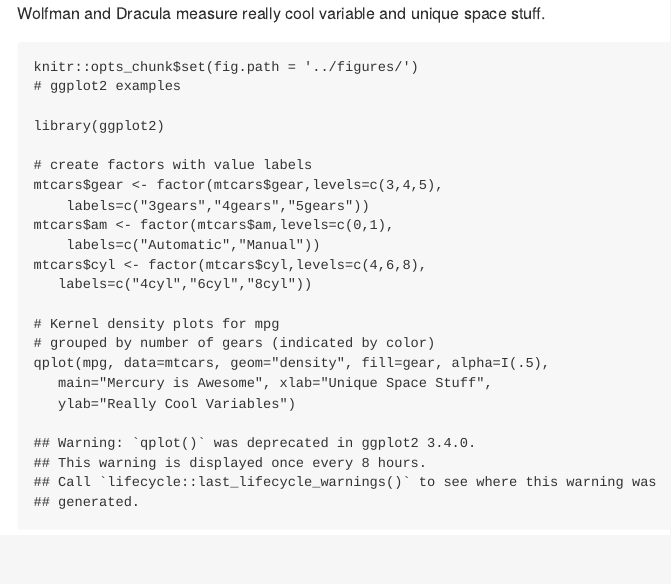
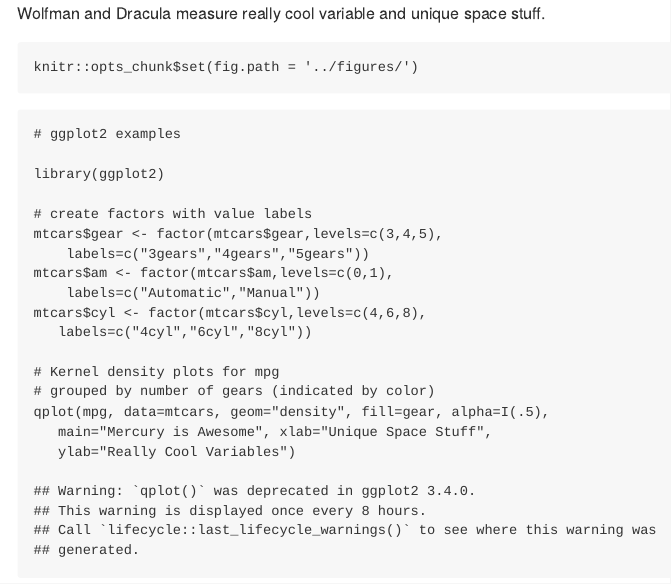
Before and after one commit to CCBBatUT/WolfmanDraculaCollaboration, an R Markdown document (planets/01mercury.Rmd): the page in a window 1100 px wide, from its top. Rendered offline with R 4.5, knitr and Pandoc, with nearby package versions.

````diff
--- a/planets/01mercury.Rmd
+++ b/planets/01mercury.Rmd
@@ -7,9 +7,11 @@
 
 Wolfman and Dracula measure really cool variable and unique space stuff.
 
+```{r setup}
+knitr::opts_chunk$set(fig.path = '../figures/')
+```
+
 ```{r 01mercury}
-
-knitr::opts_chunk$set(fig.path = '../figures/')
 # ggplot2 examples
 
 library(ggplot2)
````
Also changed, not shown: planets/01mercury.md, 2 other files.
